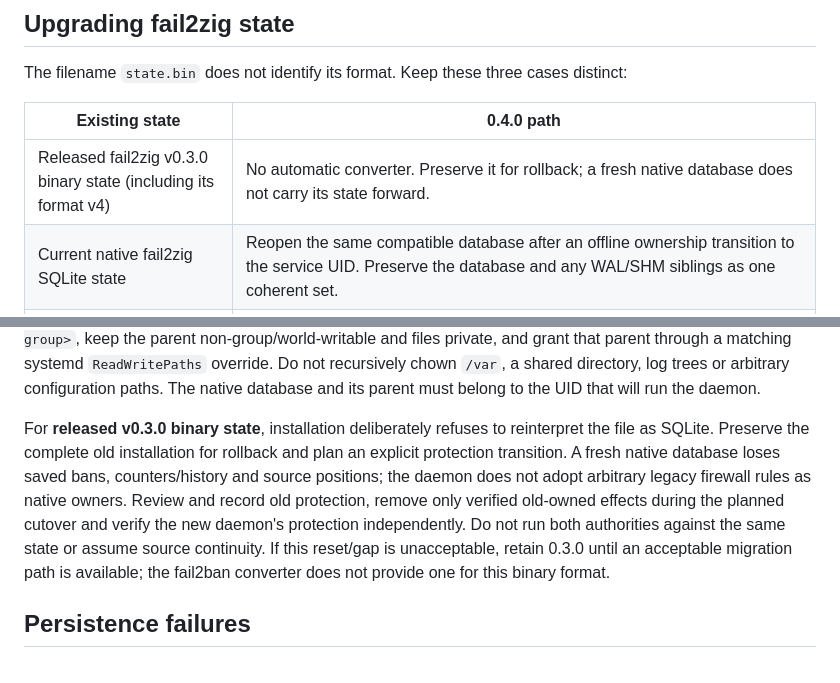
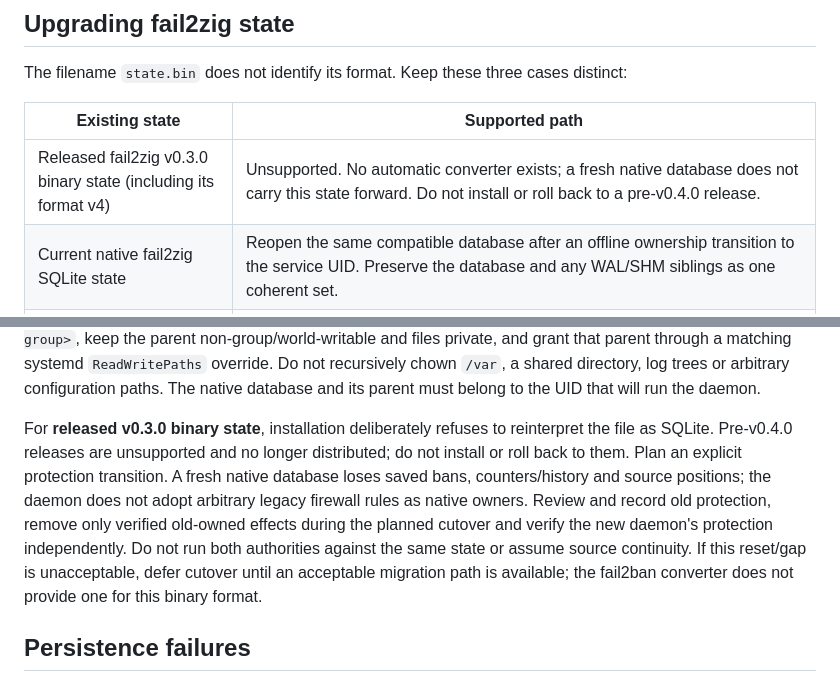
Before and after one commit to ul0gic/fail2zig, a Markdown page: docs/operations/migration-continuity.md, 2 parts joined by grey strips. Drawn GitHub-style.

```diff
--- a/docs/operations/migration-continuity.md
+++ b/docs/operations/migration-continuity.md
@@ -4,9 +4,9 @@
 
 The filename `state.bin` does not identify its format. Keep these three cases distinct:
 
-| Existing state | 0.4.0 path |
+| Existing state | Supported path |
 |---|---|
-| Released fail2zig v0.3.0 binary state (including its format v4) | No automatic converter. Preserve it for rollback; a fresh native database does not carry its state forward. |
+| Released fail2zig v0.3.0 binary state (including its format v4) | Unsupported. No automatic converter exists; a fresh native database does not carry this state forward. Do not install or roll back to a pre-v0.4.0 release. |
 | Current native fail2zig SQLite state | Reopen the same compatible database after an offline ownership transition to the service UID. Preserve the database and any WAL/SHM siblings as one coherent set. |
 | fail2ban schema-4 SQLite state | Use the supported inspect/snapshot/plan/validate/cutover workflow. It is foreign input, never the native daemon database. |
 
@@ -32,12 +32,13 @@ recursively chown `/var`, a shared directory, log trees or arbitrary configurati
 The native database and its parent must belong to the UID that will run the daemon.
 
 For **released v0.3.0 binary state**, installation deliberately refuses to reinterpret the file
-as SQLite. Preserve the complete old installation for rollback and plan an explicit protection
-transition. A fresh native database loses saved bans, counters/history and source positions;
+as SQLite. Pre-v0.4.0 releases are unsupported and no longer distributed; do not install or
+roll back to them. Plan an explicit protection transition. A fresh native database loses saved
+bans, counters/history and source positions;
 the daemon does not adopt arbitrary legacy firewall rules as native owners. Review and record
 old protection, remove only verified old-owned effects during the planned cutover and verify
 the new daemon's protection independently. Do not run both authorities against the same state
-or assume source continuity. If this reset/gap is unacceptable, retain 0.3.0 until an acceptable
+or assume source continuity. If this reset/gap is unacceptable, defer cutover until an acceptable
 migration path is available; the fail2ban converter does not provide one for this binary format.
 
 ## Persistence failures
```
Also changed, not shown: README.md (+6 -4 lines).
